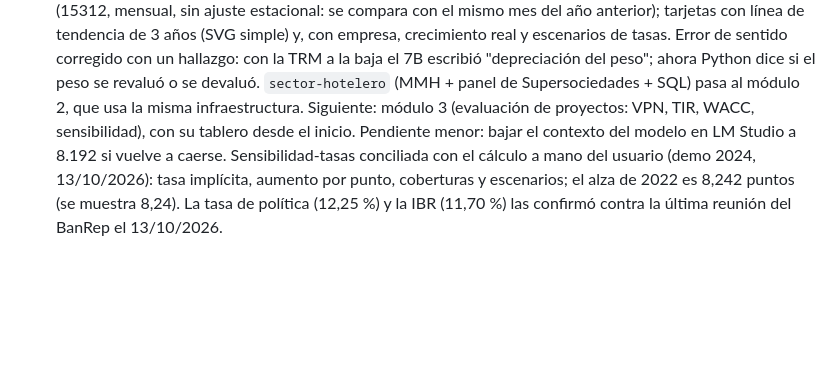
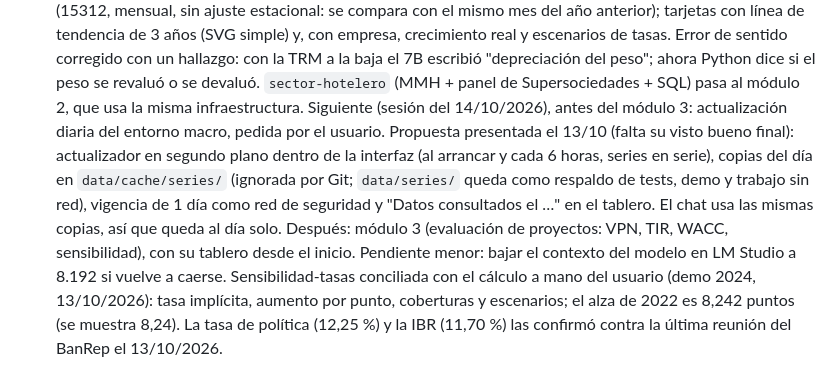
Before and after one commit to santacruzdavid1201-web/economista-ia, a Markdown page: CLAUDE.md, the part around the change. Rendered like a GitHub page; blank space fills up the shorter version.

Commit message:
Siguiente paso: actualización diaria del entorno macro
Co-Authored-By: Claude Opus 5.5 <noreply@anthropic.com>

```diff
--- a/CLAUDE.md
+++ b/CLAUDE.md
@@ -255,9 +255,17 @@ Pendiente, en orden (acordado el 5/10/2026, ajustado el 7/10/2026):
    escribió "depreciación del peso"; ahora Python dice si el peso se revaluó
    o se devaluó. `sector-hotelero` (MMH + panel de Supersociedades + SQL)
    pasa al módulo 2, que usa la misma infraestructura.
-   Siguiente: módulo 3 (evaluación de proyectos: VPN, TIR, WACC,
-   sensibilidad), con su tablero desde el inicio. Pendiente menor: bajar el
-   contexto del modelo en LM Studio a 8.192 si vuelve a caerse.
+   Siguiente (sesión del 14/10/2026), antes del módulo 3: actualización
+   diaria del entorno macro, pedida por el usuario. Propuesta presentada el
+   13/10 (falta su visto bueno final): actualizador en segundo plano dentro
+   de la interfaz (al arrancar y cada 6 horas, series en serie), copias del
+   día en `data/cache/series/` (ignorada por Git; `data/series/` queda como
+   respaldo de tests, demo y trabajo sin red), vigencia de 1 día como red de
+   seguridad y "Datos consultados el …" en el tablero. El chat usa las mismas
+   copias, así que queda al día solo. Después: módulo 3 (evaluación de
+   proyectos: VPN, TIR, WACC, sensibilidad), con su tablero desde el inicio.
+   Pendiente menor: bajar el contexto del modelo en LM Studio a 8.192 si
+   vuelve a caerse.
    Sensibilidad-tasas conciliada con el cálculo a mano del usuario (demo 2024,
    13/10/2026): tasa implícita, aumento por punto, coberturas y escenarios; el
    alza de 2022 es 8,242 puntos (se muestra 8,24). La tasa de política
```
